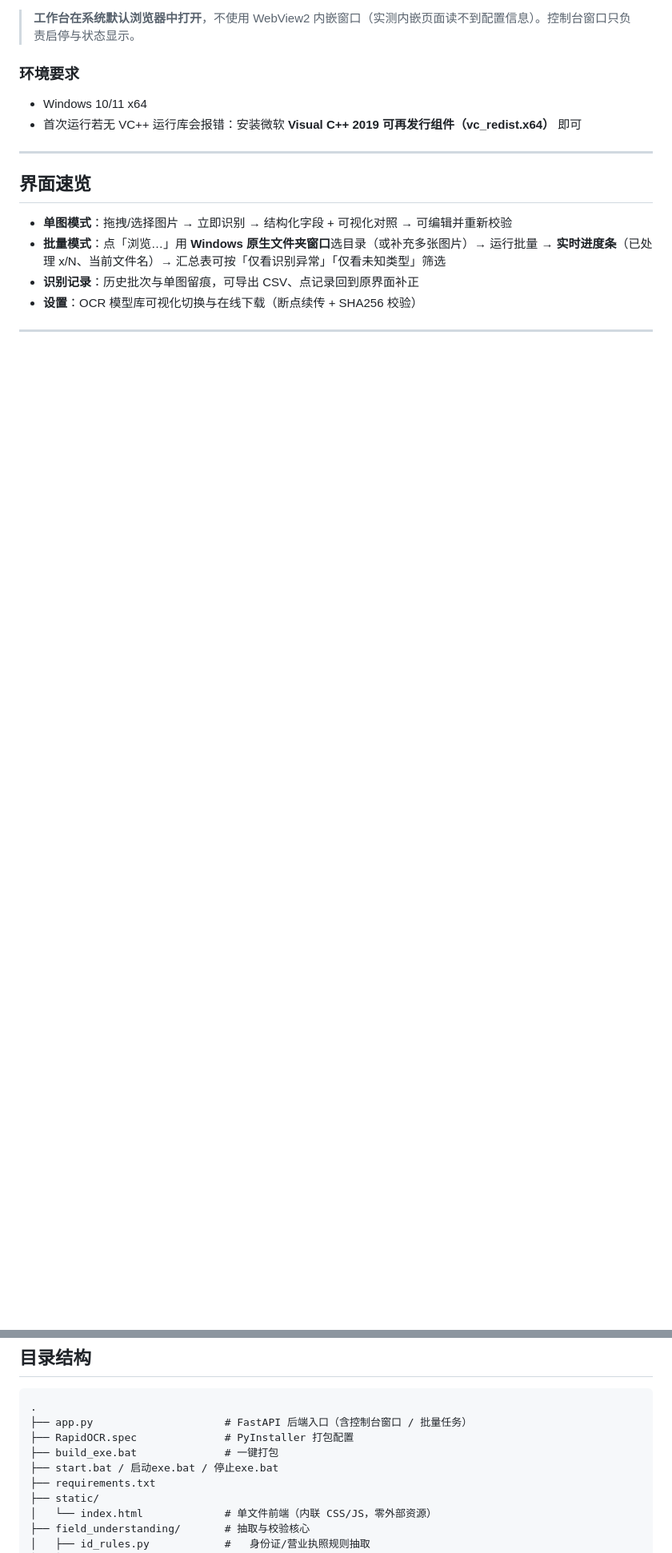
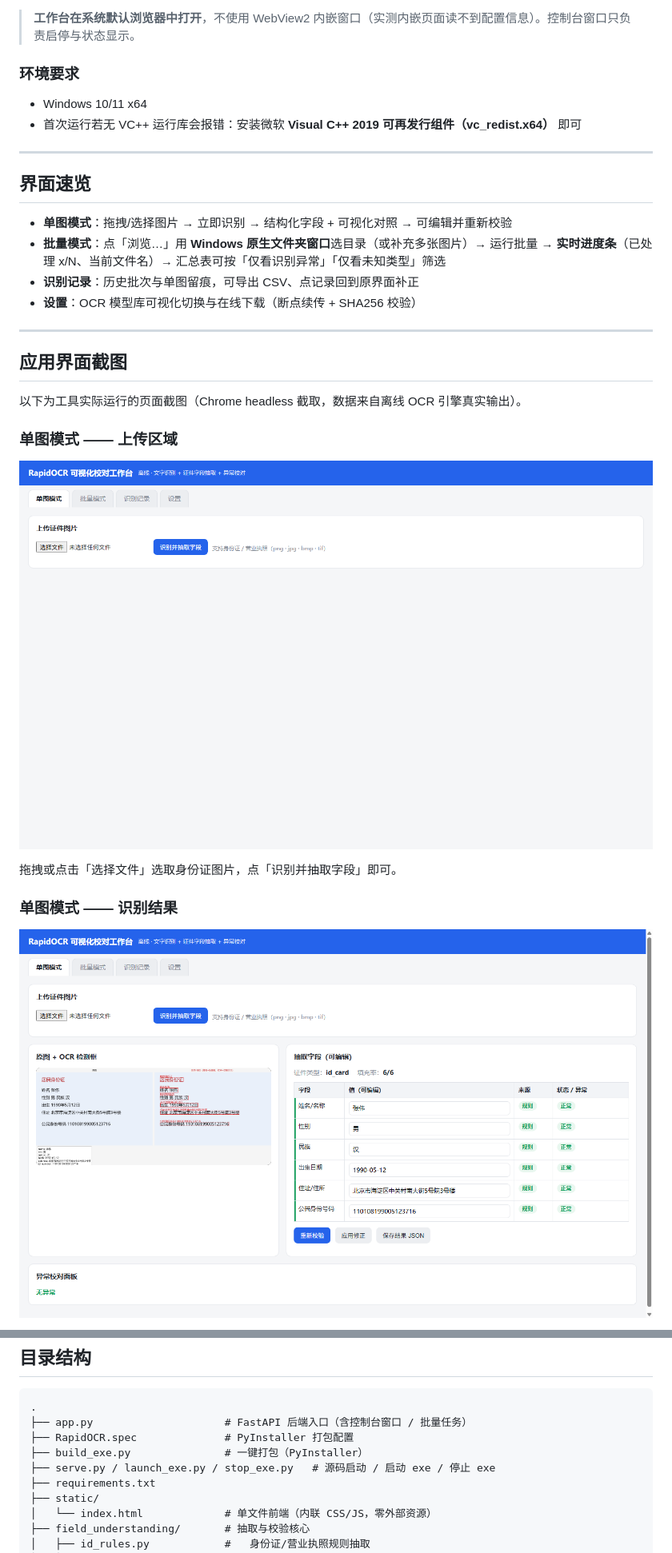
Before and after one commit to helwod/RapidOCR, a Markdown page: README.md, 2 parts joined by grey strips. Shown at 80% size. Drawn GitHub-style; pictures changed too: assets/shot_single_empty.png (added), assets/shot_single_result.png (added); blank space fills up the shorter version.

```diff
--- a/README.md
+++ b/README.md
@@ -97,3 +97,17 @@
 
 ---
 
+## 应用界面截图
+
+以下为工具实际运行的页面截图（Chrome headless 截取，数据来自离线 OCR 引擎真实输出）。
+
+### 单图模式 —— 上传区域
+
+![单图模式上传](assets/shot_single_empty.png)
+
+拖拽或点击「选择文件」选取身份证图片，点「识别并抽取字段」即可。
+
+### 单图模式 —— 识别结果
+
+![单图识别结果](assets/shot_single_result.png)
+
@@ -132,8 +158,8 @@ python -m venv .venv
 .
 ├── app.py                     # FastAPI 后端入口（含控制台窗口 / 批量任务）
 ├── RapidOCR.spec              # PyInstaller 打包配置
-├── build_exe.bat              # 一键打包
-├── start.bat / 启动exe.bat / 停止exe.bat
+├── build_exe.py               # 一键打包（PyInstaller）
+├── serve.py / launch_exe.py / stop_exe.py   # 源码启动 / 启动 exe / 停止 exe
 ├── requirements.txt
 ├── static/
 │   └── index.html             # 单文件前端（内联 CSS/JS，零外部资源）
```
Also changed, not shown: other parts of README.md (+15 -3 lines), assets/shot_records.png (added), 8 other files.
